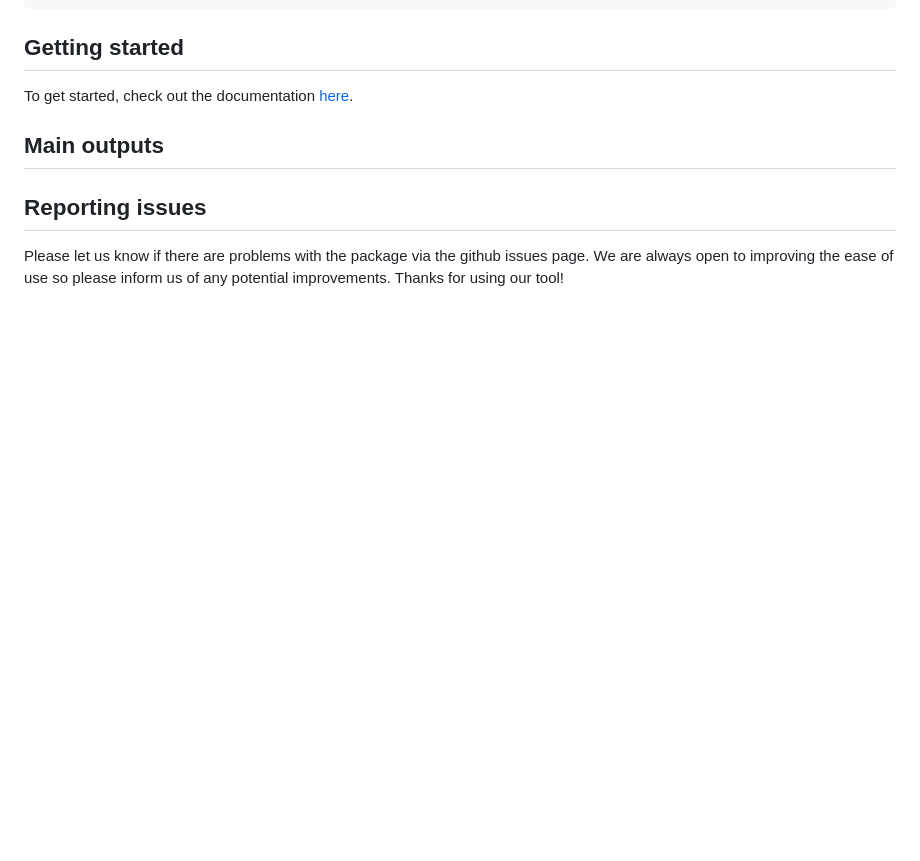
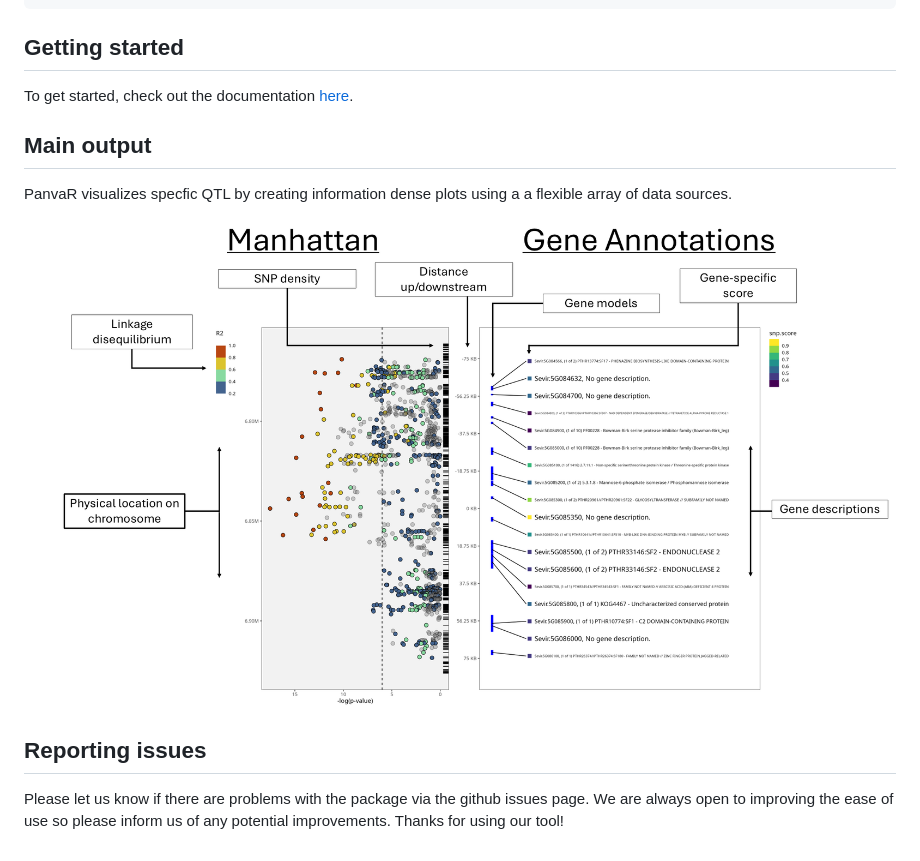
Before and after one commit to danforthcenter/panvaR, a Markdown page: README.md, the part around the change. Drawn GitHub-style; pictures changed too: vignettes/panvar_explainer_figure_larger.png (added); blank space fills up the shorter version.

Commit message:
add image to readme

```diff
--- a/README.md
+++ b/README.md
@@ -27,7 +27,11 @@ panvar_gui()
 
 To get started, check out the documentation [here](https://danforthcenter.github.io/panvaR/).
 
-## Main outputs
+## Main output
+
+PanvaR visualizes specfic QTL by creating information dense plots using a a flexible array of data sources.
+
+![](vignettes/panvar_explainer_figure_larger.png)
 
 ## Reporting issues
 
```
